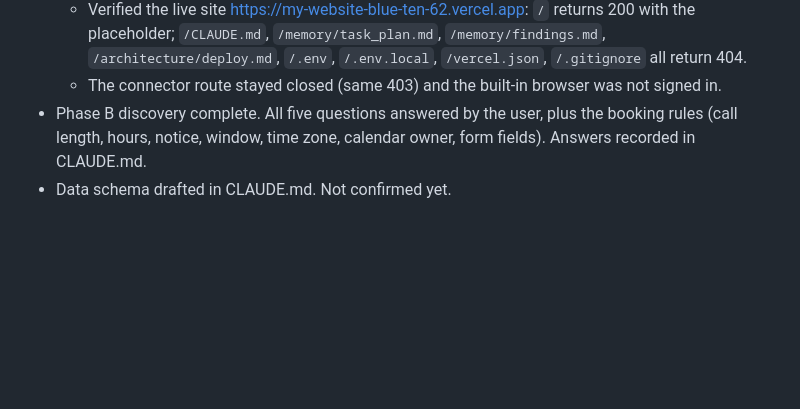
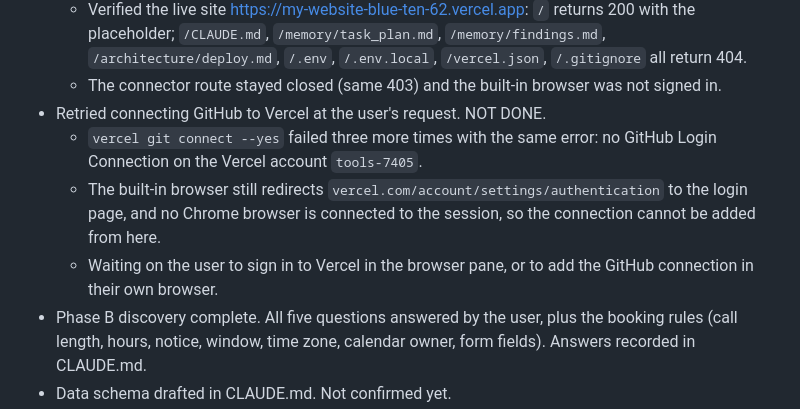
Before and after one commit to Ascension-ai-marketing/my-website, a Markdown page: memory/progress.md, the part around the change. GitHub-like rendering; blank space fills up the shorter version.

Commit message:
Log failed retries of the Vercel GitHub connection
Co-Authored-By: Claude Opus 5.5 <noreply@anthropic.com>

```diff
--- a/memory/progress.md
+++ b/memory/progress.md
@@ -26,6 +26,10 @@ What was done, errors hit, tests run, results. Newest first.
   - Ran `vercel deploy` expecting a private preview. Vercel promoted it to production because it was the project's first deployment. Lesson written to `architecture/deploy.md`.
   - Verified the live site https://my-website-blue-ten-62.vercel.app: `/` returns 200 with the placeholder; `/CLAUDE.md`, `/memory/task_plan.md`, `/memory/findings.md`, `/architecture/deploy.md`, `/.env`, `/.env.local`, `/vercel.json`, `/.gitignore` all return 404.
   - The connector route stayed closed (same 403) and the built-in browser was not signed in.
+- Retried connecting GitHub to Vercel at the user's request. NOT DONE.
+  - `vercel git connect --yes` failed three more times with the same error: no GitHub Login Connection on the Vercel account `tools-7405`.
+  - The built-in browser still redirects `vercel.com/account/settings/authentication` to the login page, and no Chrome browser is connected to the session, so the connection cannot be added from here.
+  - Waiting on the user to sign in to Vercel in the browser pane, or to add the GitHub connection in their own browser.
 - Phase B discovery complete. All five questions answered by the user, plus the booking rules (call length, hours, notice, window, time zone, calendar owner, form fields). Answers recorded in CLAUDE.md.
 - Data schema drafted in CLAUDE.md. Not confirmed yet.
 - Research done and logged in findings.md (service-account limit, 7-day OAuth token expiry, Vercel `api/` requirement).
```
